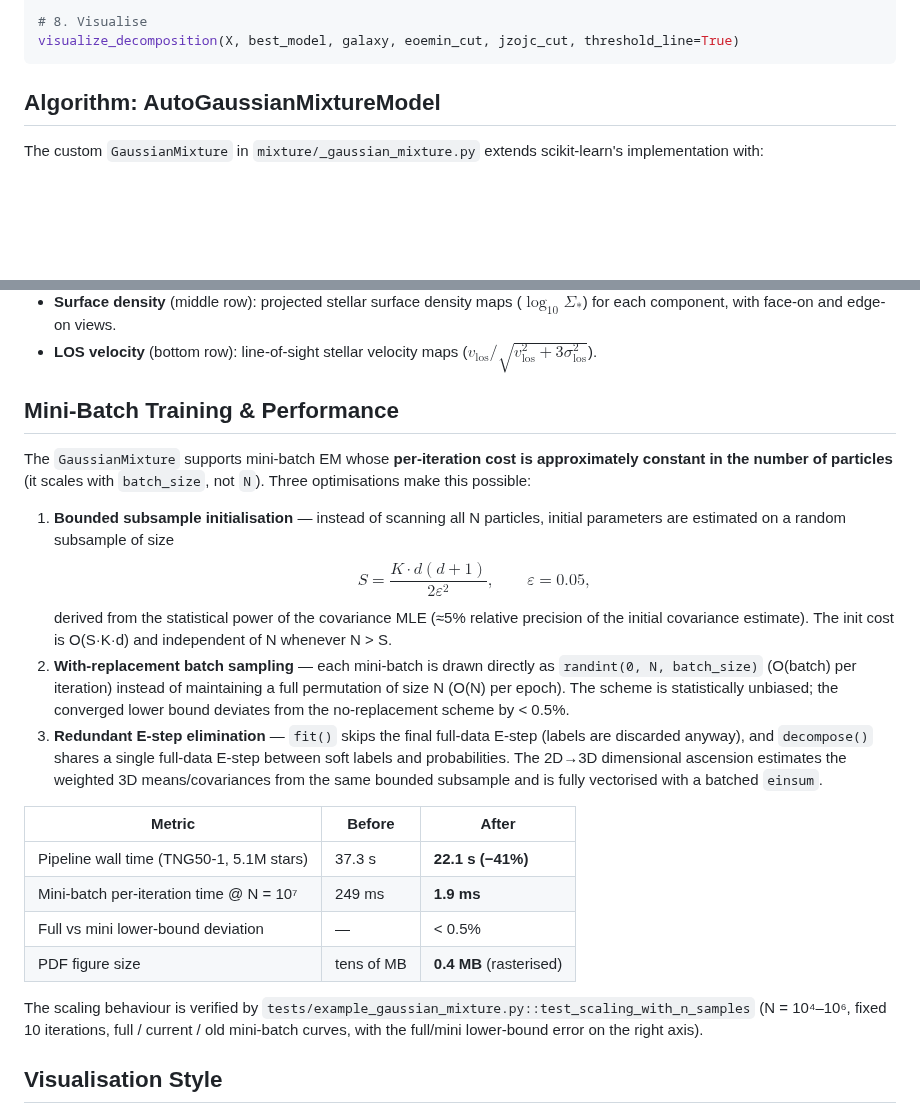
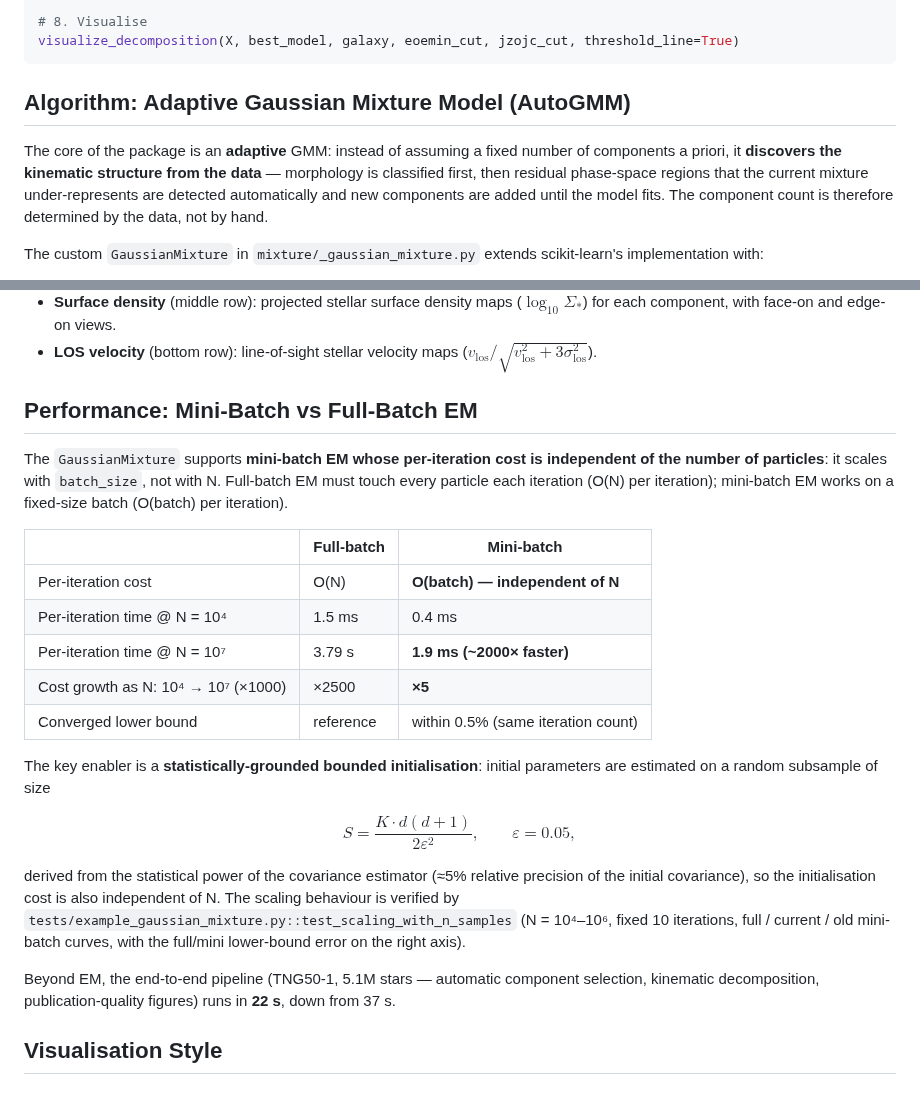
Before and after one commit to quadrup1efish/kinematic-decompose, a Markdown page: README.md, 2 parts joined by grey strips. Rendered like a GitHub page; blank space fills up the shorter version.

````diff
--- a/README.md
+++ b/README.md
@@ -166,7 +166,9 @@ galaxy = util.decompose(X, galaxy, best_model, eoemin_cut, jzojc_cut, predict_me
 visualize_decomposition(X, best_model, galaxy, eoemin_cut, jzojc_cut, threshold_line=True)
 ```
 
-## Algorithm: AutoGaussianMixtureModel
+## Algorithm: Adaptive Gaussian Mixture Model (AutoGMM)
+
+The core of the package is an **adaptive** GMM: instead of assuming a fixed number of components a priori, it **discovers the kinematic structure from the data** — morphology is classified first, then residual phase-space regions that the current mixture under-represents are detected automatically and new components are added until the model fits. The component count is therefore determined by the data, not by hand.
 
 The custom `GaussianMixture` in `mixture/_gaussian_mixture.py` extends scikit-learn's implementation with:
 
@@ -212,24 +214,25 @@ The custom `GaussianMixture` in `mixture/_gaussian_mixture.py` extends scikit-le
 - **Surface density** (middle row): projected stellar surface density maps ($\log_{10} \Sigma_*$) for each component, with face-on and edge-on views.
 - **LOS velocity** (bottom row): line-of-sight stellar velocity maps ($v_{\text{los}} / \sqrt{v_{\text{los}}^2 + 3\sigma_{\text{los}}^2}$).
 
-## Mini-Batch Training & Performance
+## Performance: Mini-Batch vs Full-Batch EM
 
-The `GaussianMixture` supports mini-batch EM whose **per-iteration cost is approximately constant in the number of particles** (it scales with `batch_size`, not `N`). Three optimisations make this possible:
+The `GaussianMixture` supports **mini-batch EM whose per-iteration cost is independent of the number of particles**: it scales with `batch_size`, not with N. Full-batch EM must touch every particle each iteration (O(N) per iteration); mini-batch EM works on a fixed-size batch (O(batch) per iteration).
 
-1. **Bounded subsample initialisation** — instead of scanning all N particles, initial parameters are estimated on a random subsample of size
-   $$S = \frac{K \cdot d(d+1)}{2\varepsilon^2}, \qquad \varepsilon = 0.05,$$
-   derived from the statistical power of the covariance MLE (≈5% relative precision of the initial covariance estimate). The init cost is O(S·K·d) and independent of N whenever N > S.
-2. **With-replacement batch sampling** — each mini-batch is drawn directly as `randint(0, N, batch_size)` (O(batch) per iteration) instead of maintaining a full permutation of size N (O(N) per epoch). The scheme is statistically unbiased; the converged lower bound deviates from the no-replacement scheme by < 0.5%.
-3. **Redundant E-step elimination** — `fit()` skips the final full-data E-step (labels are discarded anyway), and `decompose()` shares a single full-data E-step between soft labels and probabilities. The 2D→3D dimensional ascension estimates the weighted 3D means/covariances from the same bounded subsample and is fully vectorised with a batched `einsum`.
+| | Full-batch | Mini-batch |
+|---|---|---|
+| Per-iteration cost | O(N) | **O(batch) — independent of N** |
+| Per-iteration time @ N = 10⁴ | 1.5 ms | 0.4 ms |
+| Per-iteration time @ N = 10⁷ | 3.79 s | **1.9 ms (~2000× faster)** |
+| Cost growth as N: 10⁴ → 10⁷ (×1000) | ×2500 | **×5** |
+| Converged lower bound | reference | within 0.5% (same iteration count) |
 
-| Metric | Before | After |
-|--------|--------|-------|
-| Pipeline wall time (TNG50-1, 5.1M stars) | 37.3 s | **22.1 s (−41%)** |
-| Mini-batch per-iteration time @ N = 10⁷ | 249 ms | **1.9 ms** |
-| Full vs mini lower-bound deviation | — | < 0.5% |
-| PDF figure size | tens of MB | **0.4 MB** (rasterised) |
+The key enabler is a **statistically-grounded bounded initialisation**: initial parameters are estimated on a random subsample of size
 
-The scaling behaviour is verified by `tests/example_gaussian_mixture.py::test_scaling_with_n_samples` (N = 10⁴–10⁶, fixed 10 iterations, full / current / old mini-batch curves, with the full/mini lower-bound error on the right axis).
+$$S = \frac{K \cdot d(d+1)}{2\varepsilon^2}, \qquad \varepsilon = 0.05,$$
+
+derived from the statistical power of the covariance estimator (≈5% relative precision of the initial covariance), so the initialisation cost is also independent of N. The scaling behaviour is verified by `tests/example_gaussian_mixture.py::test_scaling_with_n_samples` (N = 10⁴–10⁶, fixed 10 iterations, full / current / old mini-batch curves, with the full/mini lower-bound error on the right axis).
+
+Beyond EM, the end-to-end pipeline (TNG50-1, 5.1M stars — automatic component selection, kinematic decomposition, publication-quality figures) runs in **22 s**, down from 37 s.
 
 ## Visualisation Style
 
````
Also changed, not shown: README.zh-CN.md (+24 -15 lines), image/example_decomposition.png (added), image/phase_space_example.png (added).
